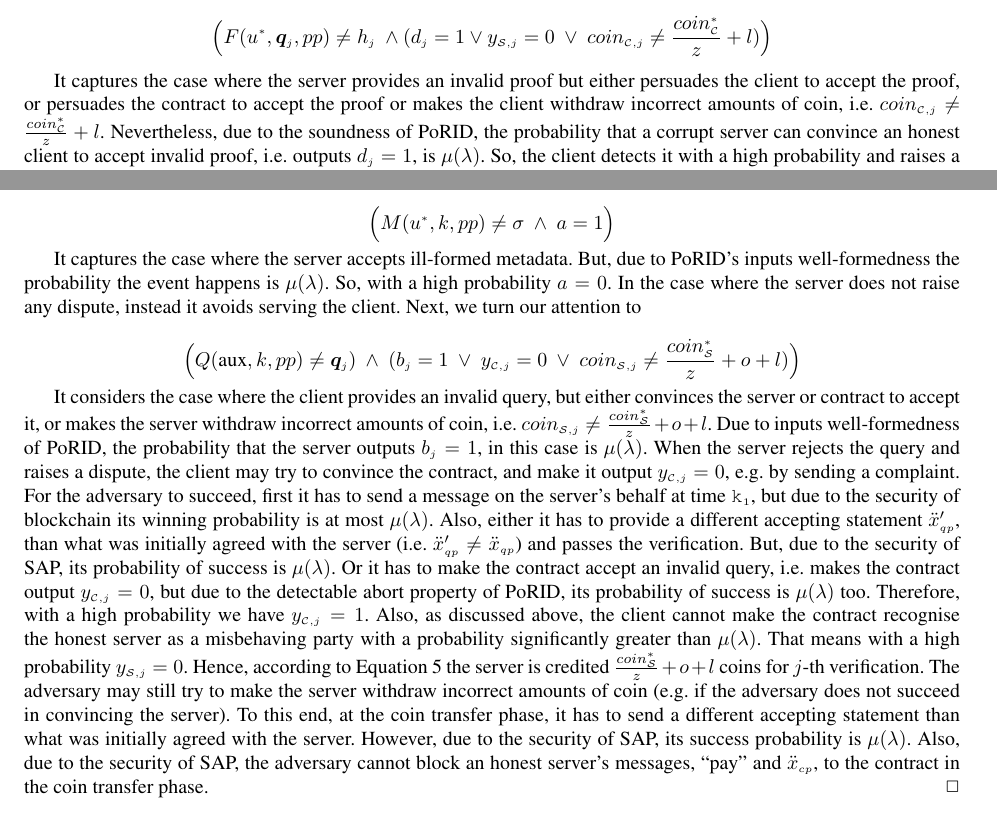
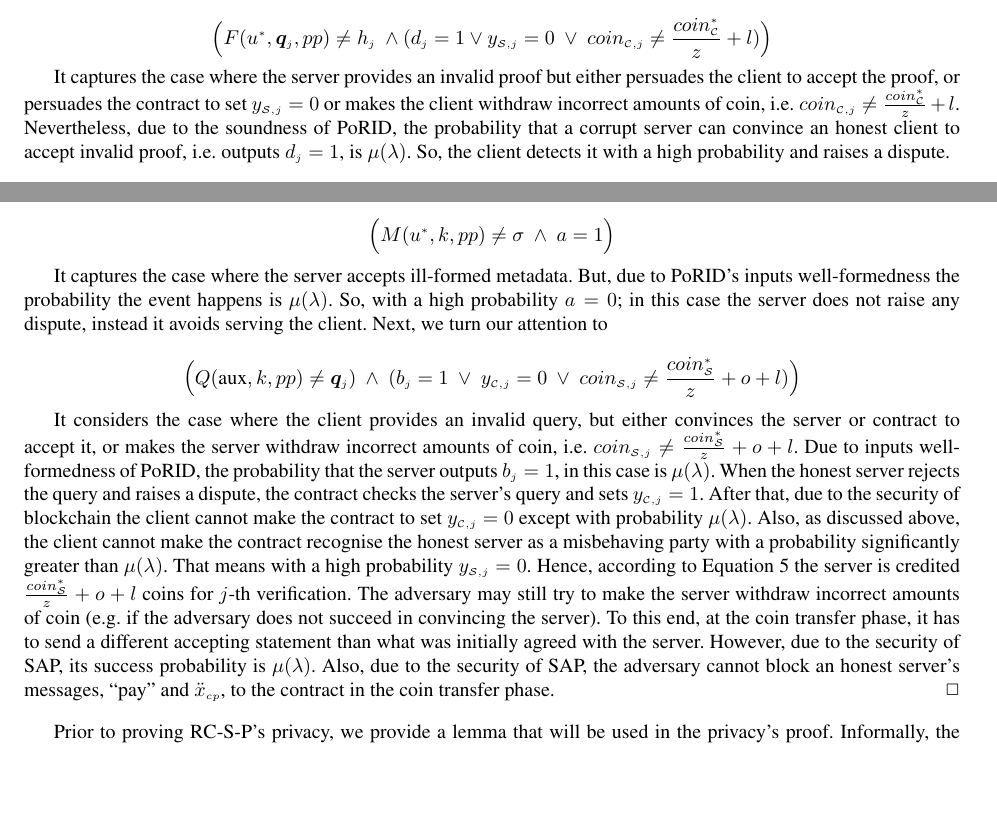
Before and after one commit to AydinAbadi/RC-S-P, a LaTeX paper (R-zkCSP.tex, which reads RCPoRP-Proof.tex): two parts of pages 30 and 31 of 34, joined at a grey line, cut so that both start at the same text, the shorter picture padded with empty space. Compiled offline with pdfLaTeX.

Commit message:
Modified  Appendix A + proofs of lemmas 5 nad 6

```diff
--- a/RCPoRP-Proof.tex
+++ b/RCPoRP-Proof.tex
@@ -29,7 +29,7 @@ As the  proof is valid, an honest client accepts it and does not raise any dispu
 
 
 
-     It captures the case where the server provides an invalid  proof but either persuades the client to accept the proof, or  persuades the contract to accept the proof  or makes the client  withdraw incorrect amounts of coin, i.e.    $coin_{\scriptscriptstyle\mathcal{C},j}\neq \frac{coin_{\scriptscriptstyle\mathcal C}^{\scriptscriptstyle*}}{z}+l$.   Nevertheless, due to the soundness of PoRID, the probability that a corrupt server can convince an honest client to accept invalid proof, i.e. outputs $d_{\scriptscriptstyle j}=1$, is  $\mu(\lambda)$. So, the client detects it with a high probability and raises a dispute.
+     It captures the case where the server provides an invalid  proof but either persuades the client to accept the proof, or  persuades the contract to set $y_{\scriptscriptstyle \mathcal{S},j}=0$  or makes the client  withdraw incorrect amounts of coin, i.e.    $coin_{\scriptscriptstyle\mathcal{C},j}\neq \frac{coin_{\scriptscriptstyle\mathcal C}^{\scriptscriptstyle*}}{z}+l$.   Nevertheless, due to the soundness of PoRID, the probability that a corrupt server can convince an honest client to accept invalid proof, i.e. outputs $d_{\scriptscriptstyle j}=1$, is  $\mu(\lambda)$. So, the client detects it with a high probability and raises a dispute.
 
      \
 
@@ -77,11 +77,11 @@ As the  proof is valid, an honest client accepts it and does not raise any dispu
   $$\Big(M(u^{\scriptscriptstyle *},k,{pp})\neq \sigma\ \wedge \ a=1\Big)$$
 
 
-    It captures the case where the server accepts  ill-formed metadata. But, due to PoRID's inputs well-formedness the probability the event happens is  $\mu(\lambda)$. So, with a high probability $a=0$. In the case where the server does not raise any dispute, instead it avoids serving the client.    Next, we turn our attention   to
+    It captures the case where the server accepts  ill-formed metadata. But, due to PoRID's inputs well-formedness the probability the event happens is  $\mu(\lambda)$. So, with a high probability $a=0$; in this case  the server does not raise any dispute, instead it avoids serving the client.    Next, we turn our attention   to
 
      $$\Big(Q(\text{aux},k,{pp})\neq \bm{q}_{\scriptscriptstyle j})\ \wedge \ (b_{\scriptscriptstyle j}=1\ \vee \ y_{\scriptscriptstyle\mathcal{C},j}=0 \ \vee \ coin_{\scriptscriptstyle\mathcal{S},j}\neq \frac{coin_{\scriptscriptstyle\mathcal S}^{\scriptscriptstyle*}}{z}+o+l)\Big)$$
 
-       It considers the case where the client provides an invalid query, but  either convinces the server or contract to accept it, or  makes the server   withdraw  incorrect amounts of coin, i.e. $coin_{\scriptscriptstyle\mathcal{S},j}\neq \frac{coin_{\scriptscriptstyle\mathcal S}^{\scriptscriptstyle*}}{z}+o+l$. Due to inputs well-formedness of PoRID, the probability that the server outputs $b_{\scriptscriptstyle j}=1$, in this case is $\mu(\lambda)$.  When the server rejects the query and raises a dispute, the client may try to convince the contract, and make it output $y_{\scriptscriptstyle \mathcal {C},j}=0$, e.g. by sending a complaint. For the adversary to succeed, first it has to send a message on the server's behalf at time $\texttt{k}_{\scriptscriptstyle 1}$, but due to the security of blockchain its winning probability is at most $\mu(\lambda)$. Also,   either it has to provide a different accepting statement $\ddot{x}'_{\scriptscriptstyle qp}$, than what was initially agreed with the server (i.e. $\ddot{x}'_{\scriptscriptstyle qp}\neq \ddot{x}_{\scriptscriptstyle qp}$) and passes the verification. But,  due to the security of SAP, its probability of success is $\mu(\lambda)$. Or it has to make the contract  accept an invalid query, i.e. makes the contract output $y_{\scriptscriptstyle\mathcal{C},j}=0$, but due to the detectable abort property of PoRID, its probability of success is  $\mu(\lambda)$ too. Therefore, with a high probability we have $y_{\scriptscriptstyle\mathcal{C},j}=1$. Also, as discussed above, the client cannot make the contract recognise the  honest server as a misbehaving party with a probability significantly greater than $\mu(\lambda)$. That means with a high probability $y_{\scriptscriptstyle\mathcal{S},j}=0$. Hence, according to Equation \ref{equ::what-server-recives-in-j-2} the server is credited  $\frac{coin_{\scriptscriptstyle\mathcal S}^{\scriptscriptstyle*}}{z}+o+l$ coins for $j$-th verification.   The adversary may still try to  make the server withdraw   incorrect amounts of coin (e.g. if the adversary does not succeed in convincing the server). To this end, at the coin transfer phase, it has to send a  different accepting statement  than what was initially agreed with the server. However, due to the security of SAP, its  success probability is  $\mu(\lambda)$. Also, due to the security of SAP, the adversary cannot block an honest server's  messages, ``pay'' and $\ddot{x}_{\scriptscriptstyle cp}$, to the contract in the coin transfer phase.
+       It considers the case where the client provides an invalid query, but  either convinces the server or contract to accept it, or  makes the server   withdraw  incorrect amounts of coin, i.e. $coin_{\scriptscriptstyle\mathcal{S},j}\neq \frac{coin_{\scriptscriptstyle\mathcal S}^{\scriptscriptstyle*}}{z}+o+l$. Due to inputs well-formedness of PoRID, the probability that the server outputs $b_{\scriptscriptstyle j}=1$, in this case is $\mu(\lambda)$.  When the honest server rejects the query and raises a dispute, the contract checks the server's query and sets $y_{\scriptscriptstyle\mathcal{C},j}=1$. After that, due to the security of blockchain the client cannot make the contract to set $y_{\scriptscriptstyle\mathcal{C},j}=0$ except with probability $\mu(\lambda)$. Also, as discussed above, the client cannot make the contract recognise the  honest server as a misbehaving party with a probability significantly greater than $\mu(\lambda)$. That means with a high probability $y_{\scriptscriptstyle\mathcal{S},j}=0$.  Hence, according to Equation \ref{equ::what-server-recives-in-j-2} the server is credited  $\frac{coin_{\scriptscriptstyle\mathcal S}^{\scriptscriptstyle*}}{z}+o+l$ coins for $j$-th verification.   The adversary may still try to  make the server withdraw   incorrect amounts of coin (e.g. if the adversary does not succeed in convincing the server). To this end, at the coin transfer phase, it has to send a  different accepting statement  than what was initially agreed with the server. However, due to the security of SAP, its  success probability is  $\mu(\lambda)$. Also, due to the security of SAP, the adversary cannot block an honest server's  messages, ``pay'' and $\ddot{x}_{\scriptscriptstyle cp}$, to the contract in the coin transfer phase.
  \hfill\(\Box\)\end{proof}
 
 
```
Also changed, not shown: R-zkCSP.pdf, RCPoRP-Proof.tex (2 more changed lines), 3 other files.
